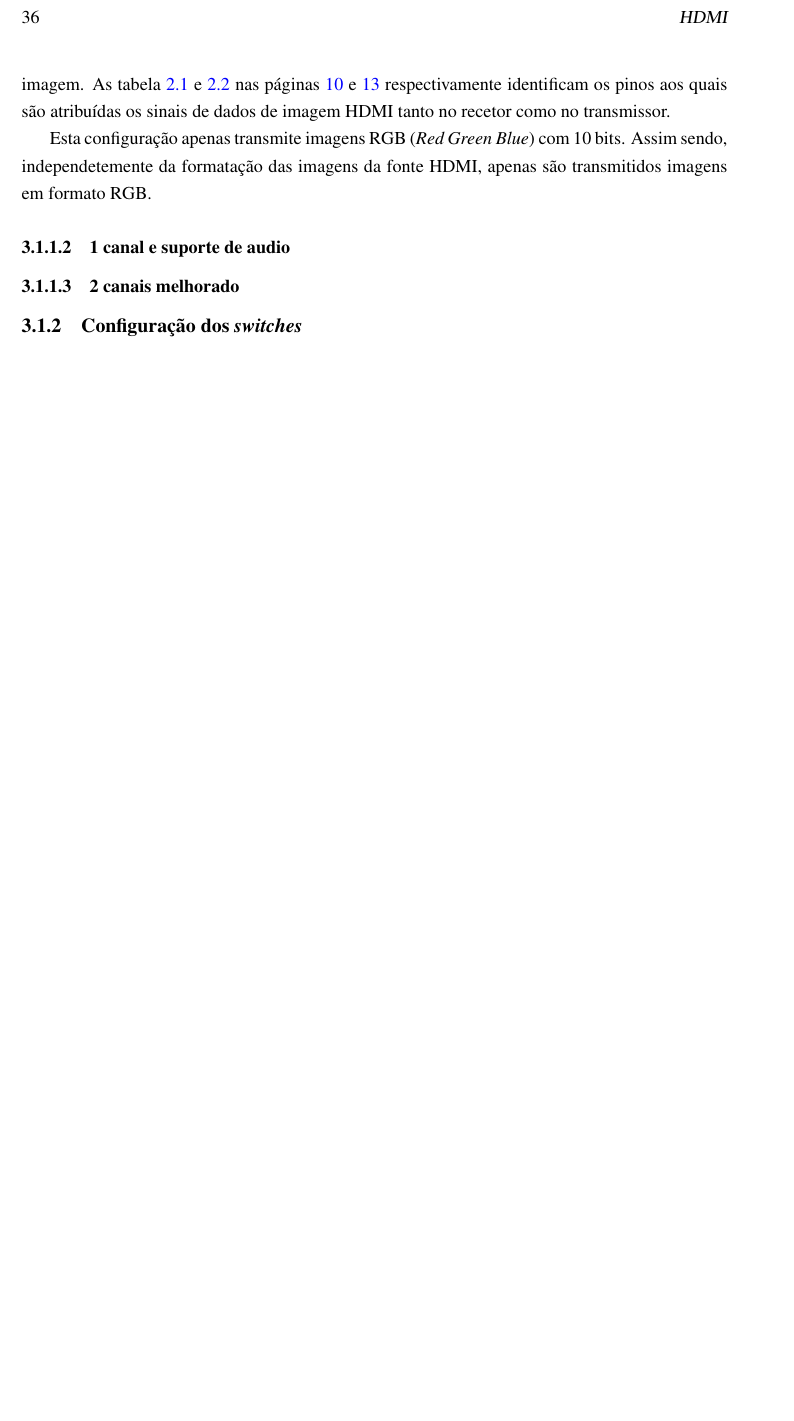
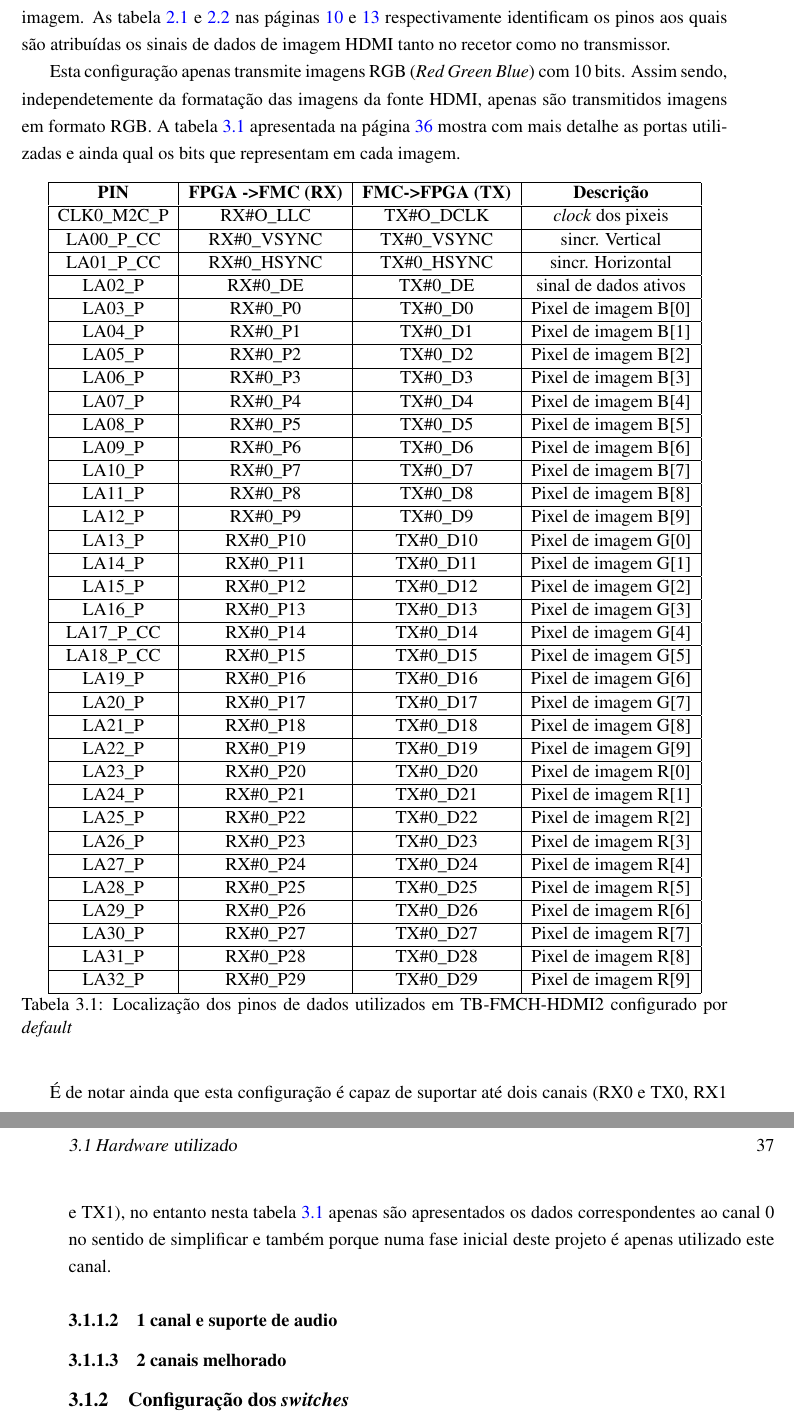
Before and after one commit to marisaoliveira94/Master-Thesis, a LaTeX thesis (mieec-distrib-v2014/pdi.tex, which reads mieec-distrib-v2014/chapter3.tex): part of page 56 of 63 before the commit and two parts of pages 56 and 57 of 65 after it, the two joined at a grey line, cut at the place of the change, the shorter picture padded with empty space. Compiled offline with pdfLaTeX.

Commit message:
terça dia 18/04

```diff
--- a/mieec-distrib-v2014/chapter3.tex
+++ b/mieec-distrib-v2014/chapter3.tex
@@ -16,8 +16,54 @@ A FPGA \textit{Spartan-6} (XC6SLX45-3FGG484C) embebida nas placas tem 3 configur
 
 Esta configuração vem previamente configurada de fábrica nas placas e acaba por ser a mais simples de todas. Os dados enviados pelos conectores FMC são apenas referentes aos dados de imagem. As tabela \ref{table:HDMIdataRX} e \ref{table:HDMIdataTX} nas páginas \pageref{table:HDMIdataRX} e \pageref{table:HDMIdataTX} respectivamente identificam os pinos aos quais são atribuídas os sinais de dados de imagem HDMI tanto no recetor como no transmissor.
 
-Esta configuração apenas transmite imagens RGB (\textit{Red Green Blue}) com 10 bits. Assim sendo, independetemente da formatação das imagens da fonte HDMI, apenas são transmitidos imagens em formato RGB.
+Esta configuração apenas transmite imagens RGB (\textit{Red Green Blue}) com 10 bits. Assim sendo, independetemente da formatação das imagens da fonte HDMI, apenas são transmitidos imagens em formato RGB. A tabela \ref{table:HDMIdataDefaultdetail} apresentada na página \pageref{table:HDMIdataDefaultdetail} mostra com  mais detalhe as portas utilizadas e ainda qual os bits que representam em cada imagem.
 
+
+\begin{table}[h!]
+	\centering
+	\begin{tabular}{|c|c|c|c|}
+		\hline
+		\textbf{PIN} & \textbf{FPGA -\textgreater FMC (RX)} & \textbf{FMC->FPGA (TX)} & \textbf{Descrição}       \\ \hline
+		CLK0\_M2C\_P & RX\#O\_LLC                           & TX\#O\_DCLK                        & \textit{clock} dos pixeis         \\ \hline
+		LA00\_P\_CC  & RX\#0\_VSYNC                         & TX\#0\_VSYNC                       & sincr. Vertical          \\ \hline
+		LA01\_P\_CC  & RX\#0\_HSYNC                         & TX\#0\_HSYNC                       & sincr. Horizontal        \\ \hline
+		LA02\_P      & RX\#0\_DE                            & TX\#0\_DE                          & sinal de dados ativos    \\ \hline
+		LA03\_P      & RX\#0\_P0                            & TX\#0\_D0                          & Pixel de imagem B{[}0{]} \\ \hline
+		LA04\_P      & RX\#0\_P1                            & TX\#0\_D1                          & Pixel de imagem B{[}1{]} \\ \hline
+		LA05\_P      & RX\#0\_P2                            & TX\#0\_D2                          & Pixel de imagem B{[}2{]} \\ \hline
+		LA06\_P      & RX\#0\_P3                            & TX\#0\_D3                          & Pixel de imagem B{[}3{]} \\ \hline
+		LA07\_P      & RX\#0\_P4                            & TX\#0\_D4                          & Pixel de imagem B{[}4{]} \\ \hline
+		LA08\_P      & RX\#0\_P5                            & TX\#0\_D5                          & Pixel de imagem B{[}5{]} \\ \hline
+		LA09\_P      & RX\#0\_P6                            & TX\#0\_D6                          & Pixel de imagem B{[}6{]} \\ \hline
+		LA10\_P      & RX\#0\_P7                            & TX\#0\_D7                          & Pixel de imagem B{[}7{]} \\ \hline
+		LA11\_P      & RX\#0\_P8                            & TX\#0\_D8                          & Pixel de imagem B{[}8{]} \\ \hline
+		LA12\_P      & RX\#0\_P9                            & TX\#0\_D9                          & Pixel de imagem B{[}9{]} \\ \hline
+		LA13\_P      & RX\#0\_P10                           & TX\#0\_D10                         & Pixel de imagem G{[}0{]} \\ \hline
+		LA14\_P      & RX\#0\_P11                           & TX\#0\_D11                         & Pixel de imagem G{[}1{]} \\ \hline
+		LA15\_P      & RX\#0\_P12                           & TX\#0\_D12                         & Pixel de imagem G{[}2{]} \\ \hline
+		LA16\_P      & RX\#0\_P13                           & TX\#0\_D13                         & Pixel de imagem G{[}3{]} \\ \hline
+		LA17\_P\_CC  & RX\#0\_P14                           & TX\#0\_D14                         & Pixel de imagem G{[}4{]} \\ \hline
+		LA18\_P\_CC  & RX\#0\_P15                           & TX\#0\_D15                         & Pixel de imagem G{[}5{]} \\ \hline
+		LA19\_P      & RX\#0\_P16                           & TX\#0\_D16                         & Pixel de imagem G{[}6{]} \\ \hline
+		LA20\_P      & RX\#0\_P17                           & TX\#0\_D17                         & Pixel de imagem G{[}7{]} \\ \hline
+		LA21\_P      & RX\#0\_P18                           & TX\#0\_D18                         & Pixel de imagem G{[}8{]} \\ \hline
+		LA22\_P      & RX\#0\_P19                           & TX\#0\_D19                         & Pixel de imagem G{[}9{]} \\ \hline
+		LA23\_P      & RX\#0\_P20                           & TX\#0\_D20                         & Pixel de imagem R{[}0{]} \\ \hline
+		LA24\_P      & RX\#0\_P21                           & TX\#0\_D21                         & Pixel de imagem R{[}1{]} \\ \hline
+		LA25\_P      & RX\#0\_P22                           & TX\#0\_D22                         & Pixel de imagem R{[}2{]} \\ \hline
+		LA26\_P      & RX\#0\_P23                           & TX\#0\_D23                         & Pixel de imagem R{[}3{]} \\ \hline
+		LA27\_P      & RX\#0\_P24                           & TX\#0\_D24                         & Pixel de imagem R{[}4{]} \\ \hline
+		LA28\_P      & RX\#0\_P25                           & TX\#0\_D25                         & Pixel de imagem R{[}5{]} \\ \hline
+		LA29\_P      & RX\#0\_P26                           & TX\#0\_D26                         & Pixel de imagem R{[}6{]} \\ \hline
+		LA30\_P      & RX\#0\_P27                           & TX\#0\_D27                         & Pixel de imagem R{[}7{]} \\ \hline
+		LA31\_P      & RX\#0\_P28                           & TX\#0\_D28                         & Pixel de imagem R{[}8{]} \\ \hline
+		LA32\_P      & RX\#0\_P29                           & TX\#0\_D29                         & Pixel de imagem R{[}9{]} \\ \hline
+	\end{tabular}
+	\caption{Localização dos pinos de dados utilizados em TB-FMCH-HDMI2 configurado por \textit{default}}
+	\label{table:HDMIdataDefaultdetail}
+\end{table}
+
+É de notar ainda que esta configuração é capaz de suportar até dois canais (RX0 e TX0, RX1 e TX1), no entanto nesta tabela \ref{table:HDMIdataDefaultdetail} apenas são apresentados os dados correspondentes ao canal 0 no sentido de simplificar e também porque numa fase inicial deste projeto é apenas utilizado este canal.
 \subsubsection{1 canal e suporte de audio} \label {subsubsec:HDMIconfig+audio}
 \subsubsection{2 canais melhorado} \label{subsubsec:HDMIconfigMelhorado}
 
```
Also changed, not shown: mieec-distrib-v2014/mieec.pdf, 8 other files.
